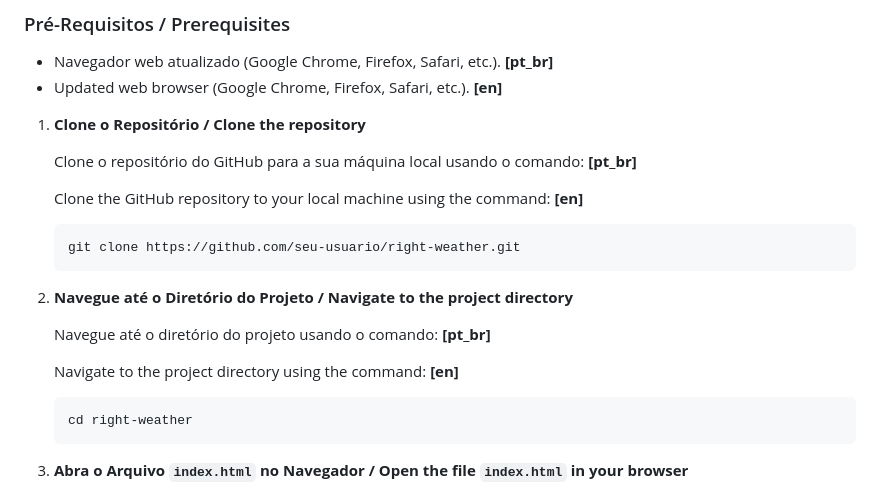
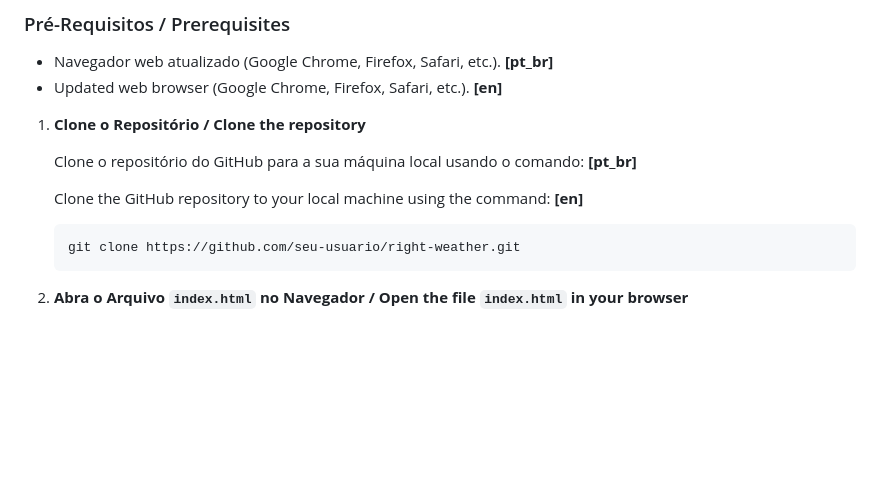
Before and after one commit to bpdc/Right-Weather, a Markdown page: README.md, the part around the change. Rendered like a GitHub page; blank space fills up the shorter version.

```diff
--- a/README.md
+++ b/README.md
@@ -45,11 +45,6 @@ The Right Weather application is a weather forecasting platform that uses data f
         <p>Clone the GitHub repository to your local machine using the command: <strong> [en] </strong></p>
         <pre><code>git clone https://github.com/seu-usuario/right-weather.git</code></pre>
     </li>
-    <li><strong>Navegue até o Diretório do Projeto / Navigate to the project directory </strong>
-        <p>Navegue até o diretório do projeto usando o comando: <strong> [pt_br] </strong></p>
-        <p>Navigate to the project directory using the command: <strong> [en] </strong></p>
-        <pre><code>cd right-weather</code></pre>
-    </li>
     <li><strong>Abra o Arquivo <code>index.html</code> no Navegador / Open the file <code>index.html</code> in your browser</strong>
         <p>Abra o arquivo <code>index.html</code> diretamente no seu navegador web. Se estiver utilizando um editor de código como o VS Code, você pode abrir o terminal e usar a extensão Live Server para iniciar um servidor local. <strong> [pt_br] </strong></p>
         <p>Open the file <code>index.html</code> directly in your web browser. If you're using a code editor like VS Code, you can open the terminal and use the Live Server extension to start a local server. <strong> [en] </strong></p>
```
